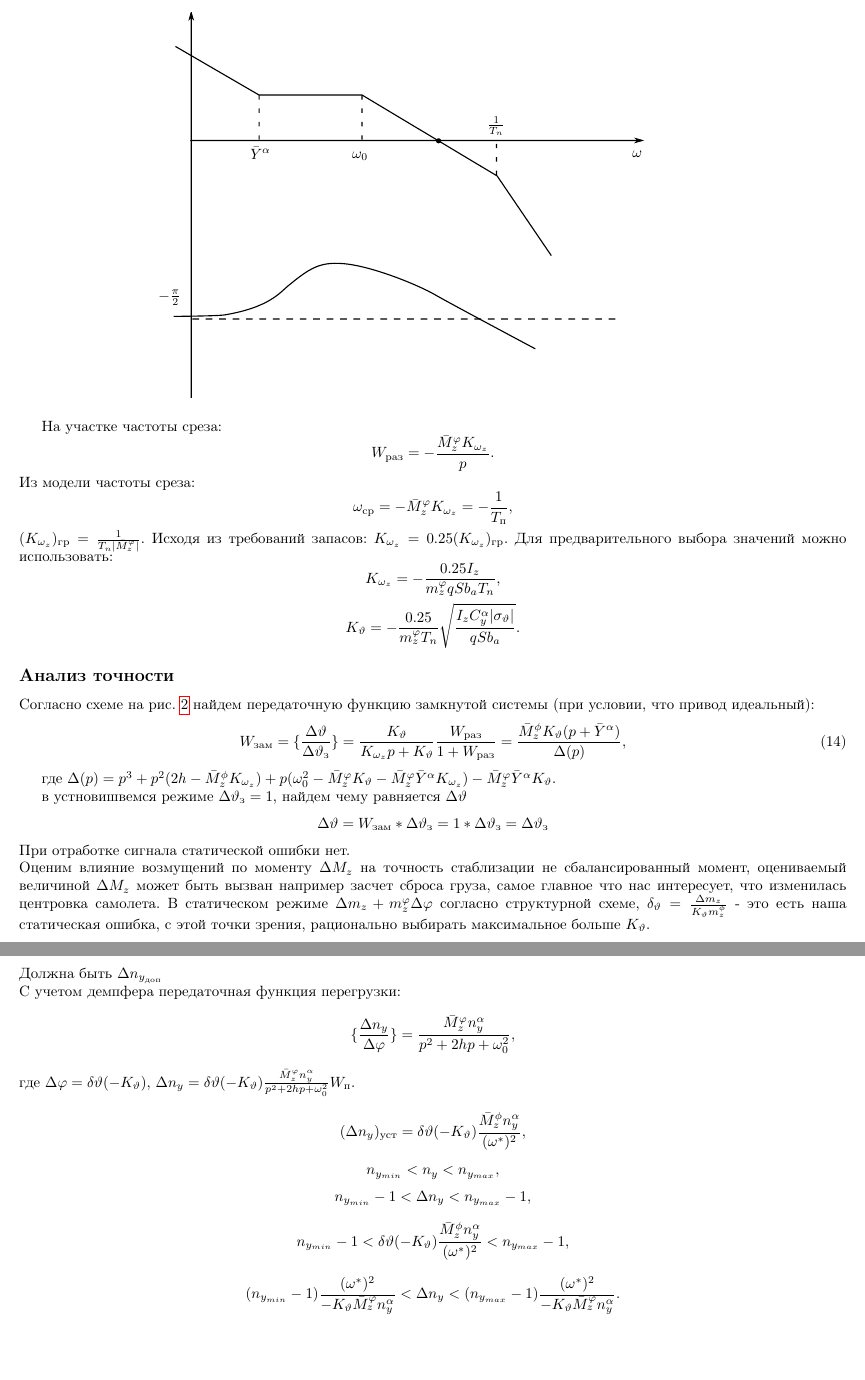
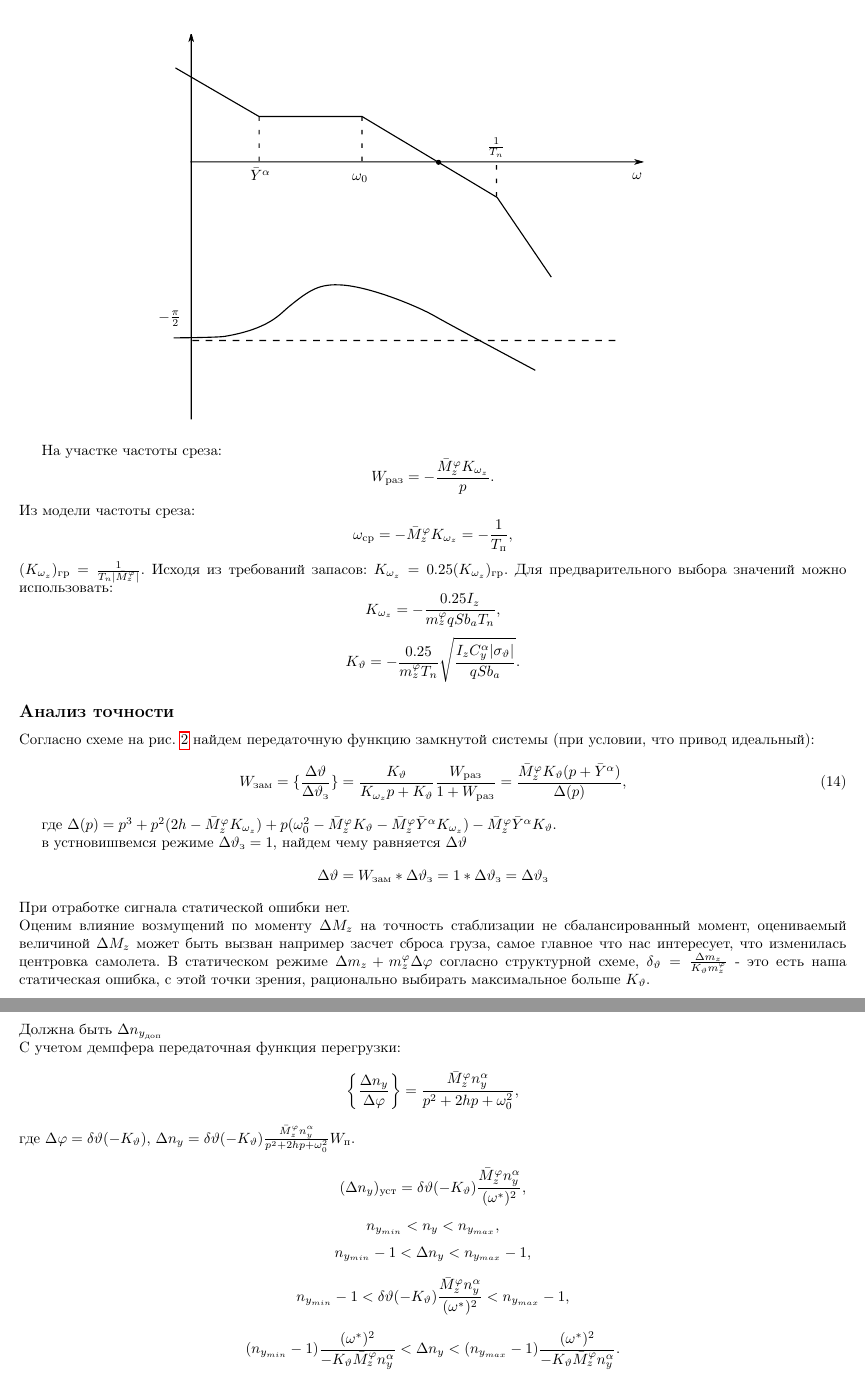
Before and after one commit to lalapopa/fc_lecture, a LaTeX document (lecture1.tex): two parts of pages 34 and 35 of 64, joined at a grey line, cut so that both start at the same text, the shorter picture padded with empty space. Compiled offline with pdfLaTeX; TikZ figures are drawn from their code, not taken from saved files.

Commit message:
Fixed some formulas

```diff
--- a/lecture1.tex
+++ b/lecture1.tex
@@ -1430,11 +1430,11 @@ $K_{\omega_z} = 0.25 (K_{\omega_z})_\text{гр}.$
 Согласно схеме на рис. \ref{fig:18} найдем передаточную функцию замкнутой системы (при условии, что привод идеальный):
 
 \begin{equation}
-	W_\text{зам}= \{\frac{\Delta \vartheta}{\Delta \vartheta_\text{з}}\} =\frac{K_{\vartheta}}{K_{\omega_z}p +K_{\vartheta}}\frac{W_\text{раз}}{1 + W_\text{раз}} =\frac{\bar{M}_z^\phi K_{\vartheta}(p + \bar{Y}^\alpha)}{\Delta(p)},
+	W_\text{зам}= \{\frac{\Delta \vartheta}{\Delta \vartheta_\text{з}}\} =\frac{K_{\vartheta}}{K_{\omega_z}p +K_{\vartheta}}\frac{W_\text{раз}}{1 + W_\text{раз}} =\frac{\bar{M}_z^\varphi K_{\vartheta}(p + \bar{Y}^\alpha)}{\Delta(p)},
 	\label{eq:w_zam_1}
 \end{equation}
 
-где $\Delta(p) = p^3 + p^2(2h - \bar{M}_z^\phi K_{\omega_z}) + p(\omega_0^2 -\bar{M}_z^\varphi K_\vartheta - \bar{M}_z^\varphi \bar{Y}^\alpha K_{\omega_z}) -\bar{M}_z^\varphi \bar{Y}^\alpha K_{\vartheta} $.
+где $\Delta(p) = p^3 + p^2(2h - \bar{M}_z^\varphi K_{\omega_z}) + p(\omega_0^2 -\bar{M}_z^\varphi K_\vartheta - \bar{M}_z^\varphi \bar{Y}^\alpha K_{\omega_z}) -\bar{M}_z^\varphi \bar{Y}^\alpha K_{\vartheta} $.
 
 в устновишвемся режиме $\Delta \vartheta_\text{з} = 1$, найдем чему равняется $\Delta \vartheta$
 
@@ -1442,7 +1442,7 @@ $K_{\omega_z} = 0.25 (K_{\omega_z})_\text{гр}.$
 	\Delta \vartheta = W_\text{зам} * \Delta \vartheta_\text{з} = 1* \Delta \vartheta_\text{з} = \Delta \vartheta_\text{з}
 \]
 При отработке сигнала статической ошибки нет. \\
-Оценим влияние возмущений по моменту $\Delta M_z$ на точность стаблизации не сбалансированный момент, оцениваемый величиной $\Delta M_z$ может быть вызван например засчет сброса груза, самое главное что нас интересует, что изменилась центровка самолета. В статическом режиме $\Delta m_z + m_z^\varphi \Delta \varphi$ согласно структурной схеме, $\delta_\vartheta =\frac{\Delta m_z}{K_\vartheta m_z^\phi}$ - это есть наша статическая ошибка, с этой точки зрения, рационально выбирать максимальное больше $K_\vartheta$.
+Оценим влияние возмущений по моменту $\Delta M_z$ на точность стаблизации не сбалансированный момент, оцениваемый величиной $\Delta M_z$ может быть вызван например засчет сброса груза, самое главное что нас интересует, что изменилась центровка самолета. В статическом режиме $\Delta m_z + m_z^\varphi \Delta \varphi$ согласно структурной схеме, $\delta_\vartheta =\frac{\Delta m_z}{K_\vartheta m_z^\varphi}$ - это есть наша статическая ошибка, с этой точки зрения, рационально выбирать максимальное больше $K_\vartheta$.
 
 \subsection{Кананическая форма записи передаточной функции АП \texorpdfstring{$\vartheta$}{Lg}}
 Представим \ref{eq:w_zam_1} в виде комбинации передаточных звеньев, для этого необходимо найти корни характеристического уравнения, этот полином 3-ей степени имеет как правило 1 дейстивтельный и 2 комплексно-сопреженных корня. Для устойчивости системы необходимо $p_1 < 0, \, a<0$, в этом случае $\Delta \vartheta, \, \Delta \vartheta_\text{з}$ могут быть записанны в виде:
@@ -1464,11 +1464,11 @@ $K_{\omega_z} = 0.25 (K_{\omega_z})_\text{гр}.$
 Должна быть $\Delta n_{y_\text{доп}}$\\
 С учетом демпфера передаточная функция перегрузки:
 \[
-	\{\frac{\Delta n_y}{\Delta \varphi}\} = \frac{\bar{M}_z^\varphi n_y^\alpha}{p^2 + 2hp + \omega_0^2},
+	\left\{\frac{\Delta n_y}{\Delta \varphi}\right\} = \frac{\bar{M}_z^\varphi n_y^\alpha}{p^2 + 2hp + \omega_0^2},
 \]
 где $\Delta \varphi = \delta \vartheta (-K_\vartheta)$, $\Delta n_y = \delta \vartheta (-K_\vartheta ) \frac{\bar{M}_z^\varphi n_y^\alpha}{p^2 + 2hp + \omega_0^2}W_\text{п}$.
 \[
-	(\Delta n_y)_\text{уст} = \delta \vartheta (- K_\vartheta)\frac{\bar{M}_z^\phi n_y^\alpha}{(\omega^*)^2},
+	(\Delta n_y)_\text{уст} = \delta \vartheta (- K_\vartheta)\frac{\bar{M}_z^\varphi n_y^\alpha}{(\omega^*)^2},
 \]
 \[
 	n_{{y}_{min}} < n_y < n_{{y}_{max}},
@@ -1478,7 +1478,7 @@ $K_{\omega_z} = 0.25 (K_{\omega_z})_\text{гр}.$
 \]
 
 \[
-	n_{{y}_{min}} - 1<  \delta \vartheta (- K_\vartheta)\frac{\bar{M}_z^\phi n_y^\alpha}{(\omega^*)^2} < n_{{y}_{max}} - 1,
+	n_{{y}_{min}} - 1<  \delta \vartheta (- K_\vartheta)\frac{\bar{M}_z^\varphi n_y^\alpha}{(\omega^*)^2} < n_{{y}_{max}} - 1,
 \]
 
 \[
```
Also changed, not shown: figures/fig_16.pdf, figures/fig_16.pdf_tex, figures/fig_16.svg, figures/fig_18.pdf, figures/fig_18.pdf_tex, figures/fig_18.svg, lecture1.tex (8 more changed lines), 1 other file.
